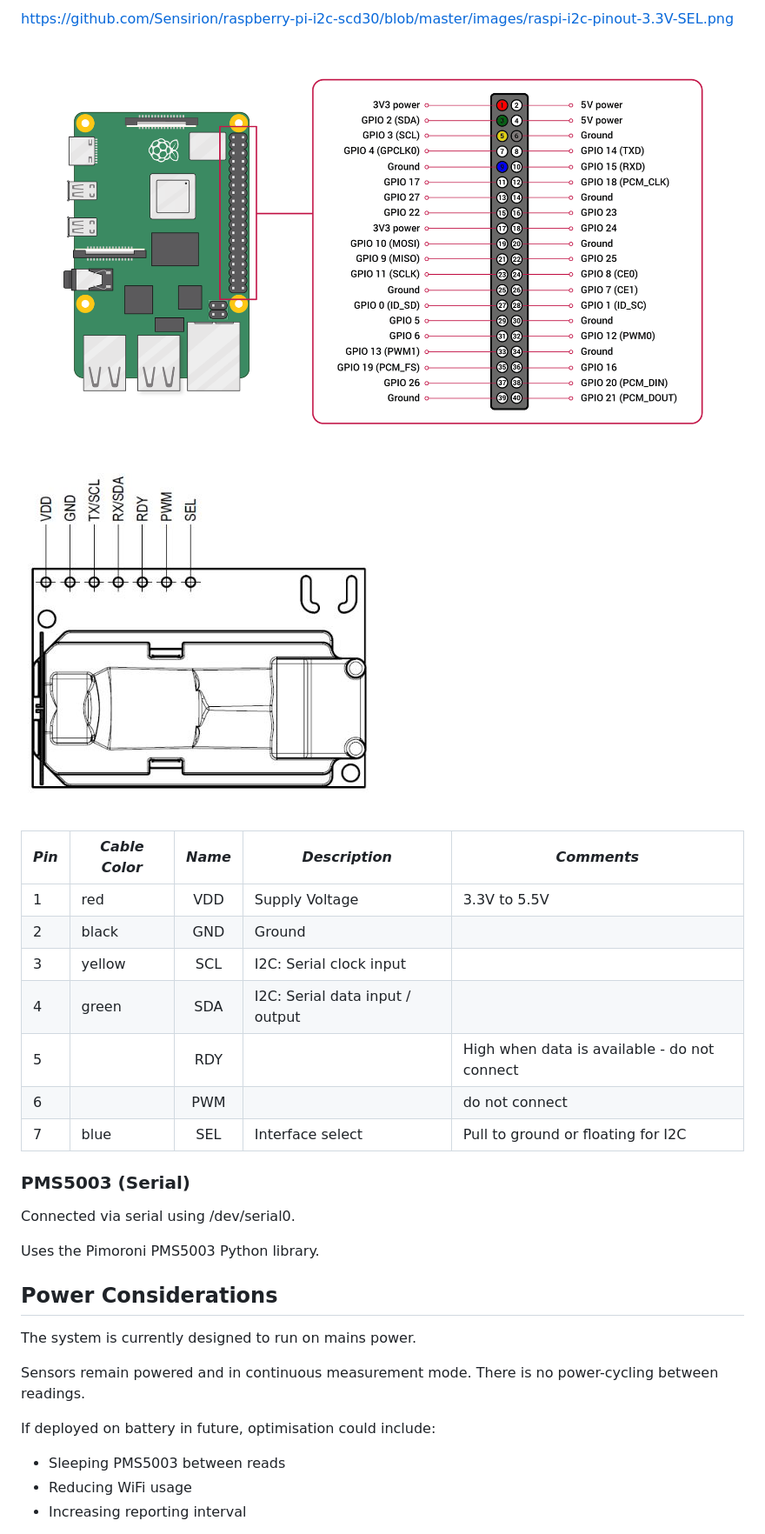
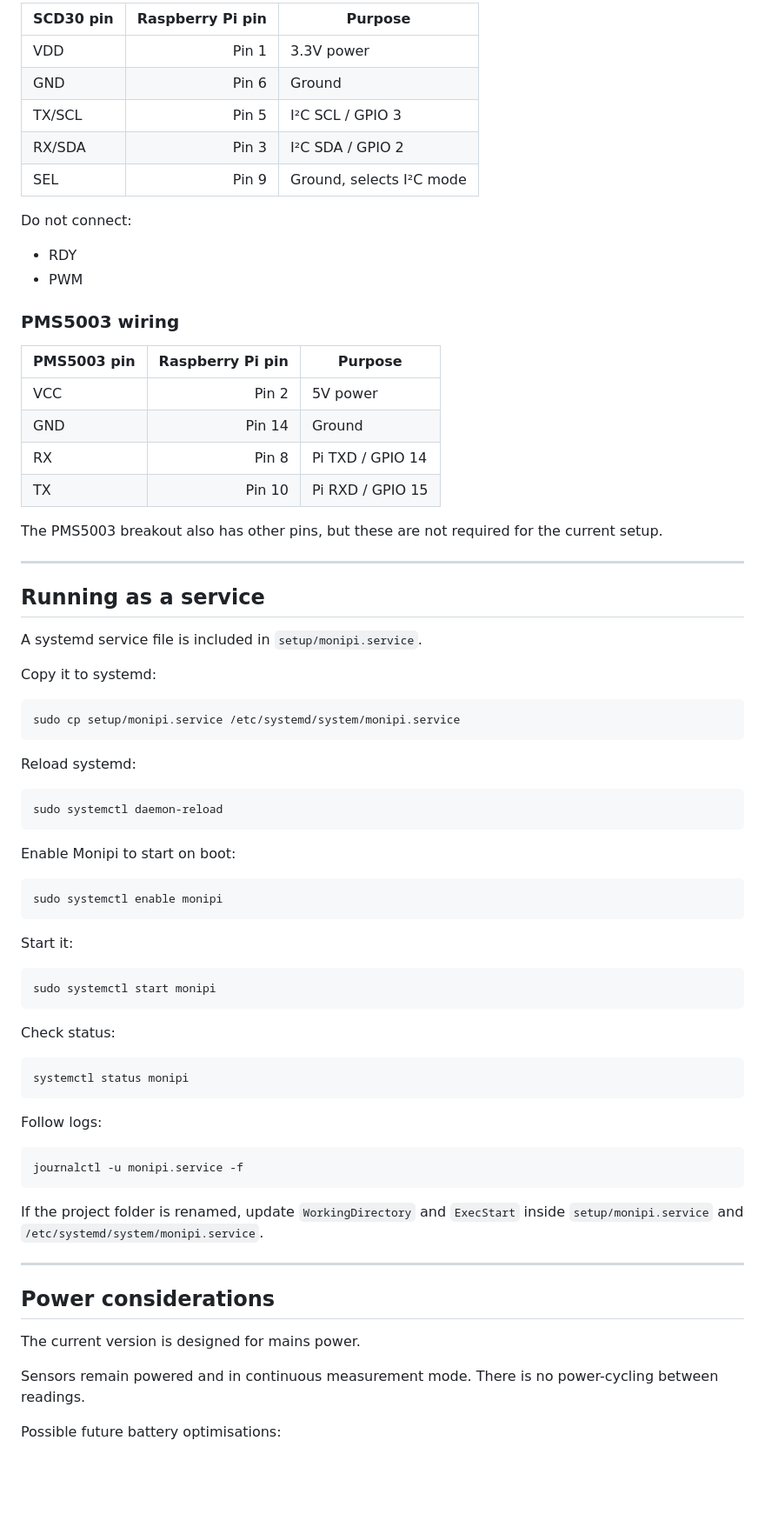
Before and after one commit to Ashterism/monipi-project, a Markdown page: readme.md, the part around one of its changes. Shown at 87% size. Drawn GitHub-style; blank space fills up the shorter version.

````diff
--- a/readme.md
+++ b/readme.md
@@ -92,37 +159,79 @@ Only the required pins are connected:
 
-https://github.com/Sensirion/raspberry-pi-i2c-scd30/blob/master/images/raspi-i2c-pinout-3.3V-SEL.png
+| SCD30 pin | Raspberry Pi pin | Purpose |
+|---|---:|---|
+| VDD | Pin 1 | 3.3V power |
+| GND | Pin 6 | Ground |
+| TX/SCL | Pin 5 | I²C SCL / GPIO 3 |
+| RX/SDA | Pin 3 | I²C SDA / GPIO 2 |
+| SEL | Pin 9 | Ground, selects I²C mode |
 
-![alt text](/setup/pi_ios.png)
+Do not connect:
 
-![alt text](/setup/scd30_ios.png)
+- RDY
+- PWM
 
-| *Pin* | *Cable Color* | *Name* | *Description*  | *Comments* |
-|-------|---------------|:------:|----------------|------------|
-| 1 | red | VDD | Supply Voltage | 3.3V to 5.5V
-| 2 | black | GND | Ground |
-| 3 | yellow | SCL | I2C: Serial clock input |
-| 4 | green | SDA | I2C: Serial data input / output |
-| 5 |  | RDY |  | High when data is available - do not connect
-| 6 |  | PWM |  | do not connect
-| 7 | blue | SEL | Interface select | Pull to ground or floating for I2C
+### PMS5003 wiring
 
+| PMS5003 pin | Raspberry Pi pin | Purpose |
+|---|---:|---|
+| VCC | Pin 2 | 5V power |
+| GND | Pin 14 | Ground |
+| RX | Pin 8 | Pi TXD / GPIO 14 |
+| TX | Pin 10 | Pi RXD / GPIO 15 |
 
+The PMS5003 breakout also has other pins, but these are not required for the current setup.
 
-### PMS5003 (Serial)
+---
 
-Connected via serial using /dev/serial0.
+## Running as a service
 
-Uses the Pimoroni PMS5003 Python library.
+A systemd service file is included in `setup/monipi.service`.
 
+Copy it to systemd:
 
-## Power Considerations
+```bash
+sudo cp setup/monipi.service /etc/systemd/system/monipi.service
+```
 
-The system is currently designed to run on mains power.
+Reload systemd:
+
+```bash
+sudo systemctl daemon-reload
+```
+
+Enable Monipi to start on boot:
+
+```bash
+sudo systemctl enable monipi
+```
+
+Start it:
+
+```bash
+sudo systemctl start monipi
+```
+
+Check status:
+
+```bash
+systemctl status monipi
+```
+
+Follow logs:
+
+```bash
+journalctl -u monipi.service -f
+```
+
+If the project folder is renamed, update `WorkingDirectory` and `ExecStart` inside `setup/monipi.service` and `/etc/systemd/system/monipi.service`.
+
+---
+
+## Power considerations
+
+The current version is designed for mains power.
 
 Sensors remain powered and in continuous measurement mode. There is no power-cycling between readings.
 
-If deployed on battery in future, optimisation could include:
-* Sleeping PMS5003 between reads
-* Reducing WiFi usage
-* Increasing reporting interval
+Possible future battery optimisations:
 
````
Also changed, not shown: other parts of readme.md (+140 -76 lines), setup/wiring_diagram.png (added), 26 other files.
